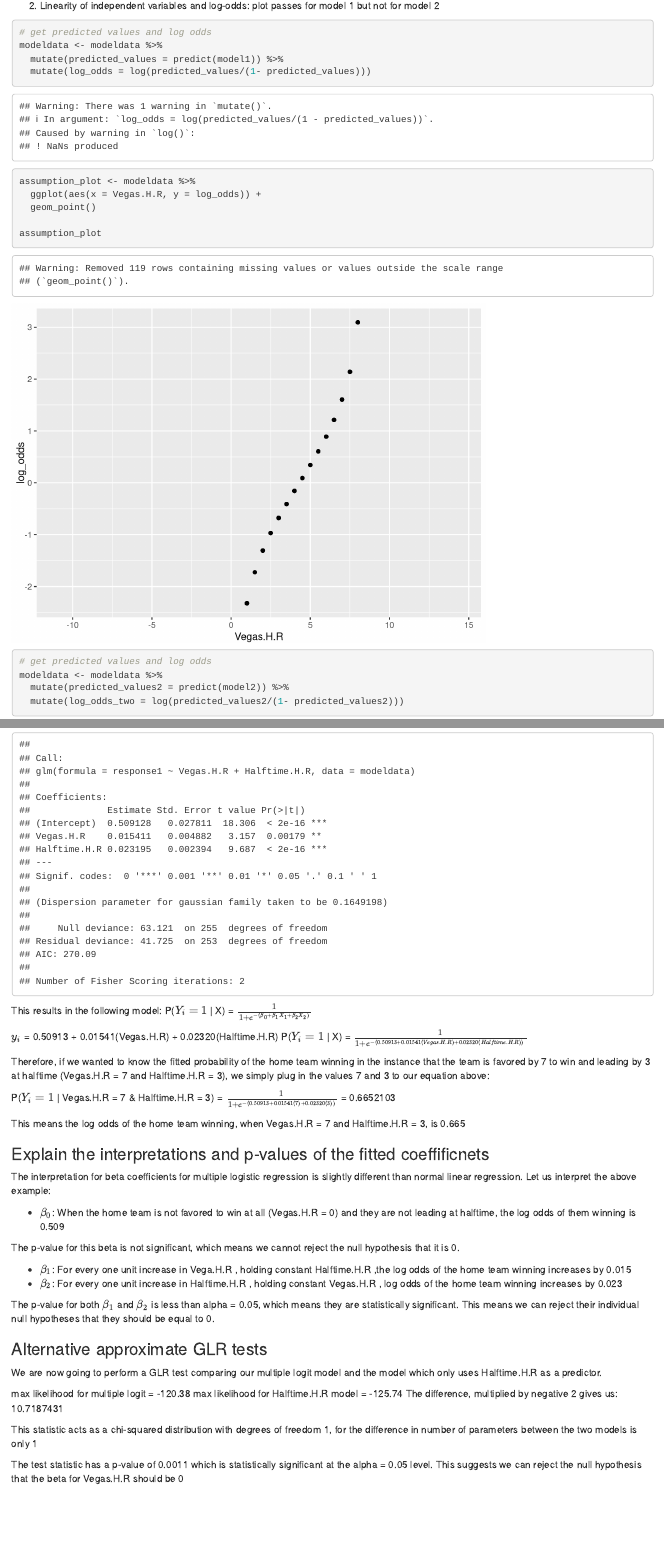
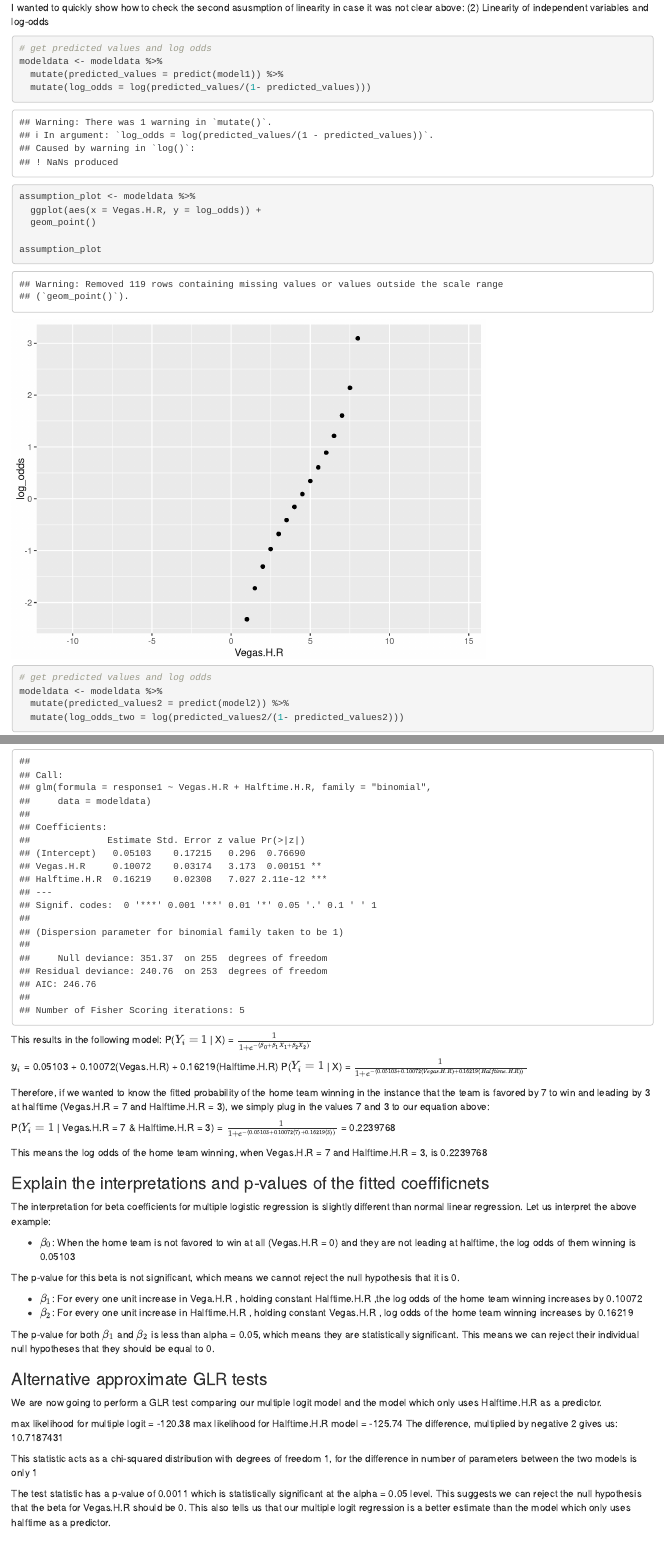
Before and after one commit to brooke-coneeny/Mathematical-Statistics-II, an R Markdown document (Presentation 4/Logit_Presentation.Rmd): the page in a window 1100 px wide, from 2400 px down before the commit and from 2350 px down after it, and a second part further down, joined at a grey line. Rendered offline with R 4.5, knitr and Pandoc, with nearby package versions; drawn as R Markdown's standard HTML page in place of the format the file asks for.

Commit message:
Presentation complete

````diff
--- a/Presentation 4/Logit_Presentation.Rmd
+++ b/Presentation 4/Logit_Presentation.Rmd
@@ -95,4 +92,5 @@ Let us quickly go through the assumptions:
-(2) Linearity of independent variables and log-odds: plot passes for model 1 but not for model 2
+I wanted to quickly show how to check the second asusmption of linearity in case it was not clear above:
+(2) Linearity of independent variables and log-odds
 ```{r model1_assumption}
 # get predicted values and log odds
 modeldata <- modeldata %>%
@@ -200,10 +198,10 @@ summary(model3)
 This results in the following model:
 P($Y_i = 1$ | X) = $\frac{1}{1+e^{-(\beta_0 + \beta_1 X_1 + \beta_2 X_2)}}$
 
-$y_i$ = 0.50913 + 0.01541(Vegas.H.R) + 0.02320(Halftime.H.R)
-P($Y_i = 1$ | X) = $\frac{1}{1+e^{-(0.50913 + 0.01541(Vegas.H.R) + 0.02320(Halftime.H.R))}}$
+$y_i$ = 0.05103 + 0.10072(Vegas.H.R) + 0.16219(Halftime.H.R)
+P($Y_i = 1$ | X) = $\frac{1}{1+e^{-(0.05103 + 0.10072(Vegas.H.R) + 0.16219(Halftime.H.R))}}$
 
 Therefore, if we wanted to know the fitted probability of the home team winning in the instance that the team is favored by 7 to win and leading by 3 at halftime (Vegas.H.R = 7 and Halftime.H.R = 3), we simply plug in the values 7 and 3 to our equation above:
 
-P($Y_i = 1$ | Vegas.H.R = 7 & Halftime.H.R = 3) = $\frac{1}{1+e^{-(0.50913 + 0.01541(7) + 0.02320(3))}}$ = 0.6652103
+P($Y_i = 1$ | Vegas.H.R = 7 & Halftime.H.R = 3) = $\frac{1}{1+e^{-(0.05103 + 0.10072(7) + 0.16219(3))}}$ = 0.2239768
 
@@ -213,12 +211,12 @@ This means the log odds of the home team winning, when Vegas.H.R = 7 and Halftim
 
 The interpretation for beta coefficients for multiple logistic regression is slightly different than normal linear regression. Let us interpret the above example:
 
-- $\beta_0$: When the home team is not favored to win at all (Vegas.H.R = 0) and they are not leading at halftime, the log odds of them winning is 0.509
+- $\beta_0$: When the home team is not favored to win at all (Vegas.H.R = 0) and they are not leading at halftime, the log odds of them winning is 0.05103
 
 The p-value for this beta is not significant, which means we cannot reject the null hypothesis that it is 0.
 
-- $\beta_1$: For every one unit increase in Vega.H.R , holding constant Halftime.H.R ,the log odds of the home team winning increases by 0.015
-- $\beta_2$: For every one unit increase in Halftime.H.R , holding constant Vegas.H.R , log odds of the home team winning increases by 0.023
+- $\beta_1$: For every one unit increase in Vega.H.R , holding constant Halftime.H.R ,the log odds of the home team winning increases by 0.10072
+- $\beta_2$: For every one unit increase in Halftime.H.R , holding constant Vegas.H.R , log odds of the home team winning increases by 0.16219
 
 The p-value for both $\beta_1$ and $\beta_2$ is less than alpha = 0.05, which means they are statistically significant. This means we can reject their individual null hypotheses that they should be equal to 0.
 
@@ -231,7 +229,7 @@ The difference, multiplied by negative 2 gives us: 10.7187431
 
 This statistic acts as a chi-squared distribution with degrees of freedom 1, for the difference in number of parameters between the two models is only 1
 
-The test statistic has a p-value of 0.0011 which is statistically significant at the alpha = 0.05 level. This suggests we can reject the null hypothesis that the beta for Vegas.H.R should be 0
+The test statistic has a p-value of 0.0011 which is statistically significant at the alpha = 0.05 level. This suggests we can reject the null hypothesis that the beta for Vegas.H.R should be 0. This also tells us that our multiple logit regression is a better estimate than the model which only uses halftime as a predictor.
 
 # Sources
 https://towardsdatascience.com/assumptions-of-logistic-regression-clearly-explained-44d85a22b290
````
Also changed, not shown: Presentation 4/Logit_Presentation.Rmd (11 more changed lines), 3 other files.
